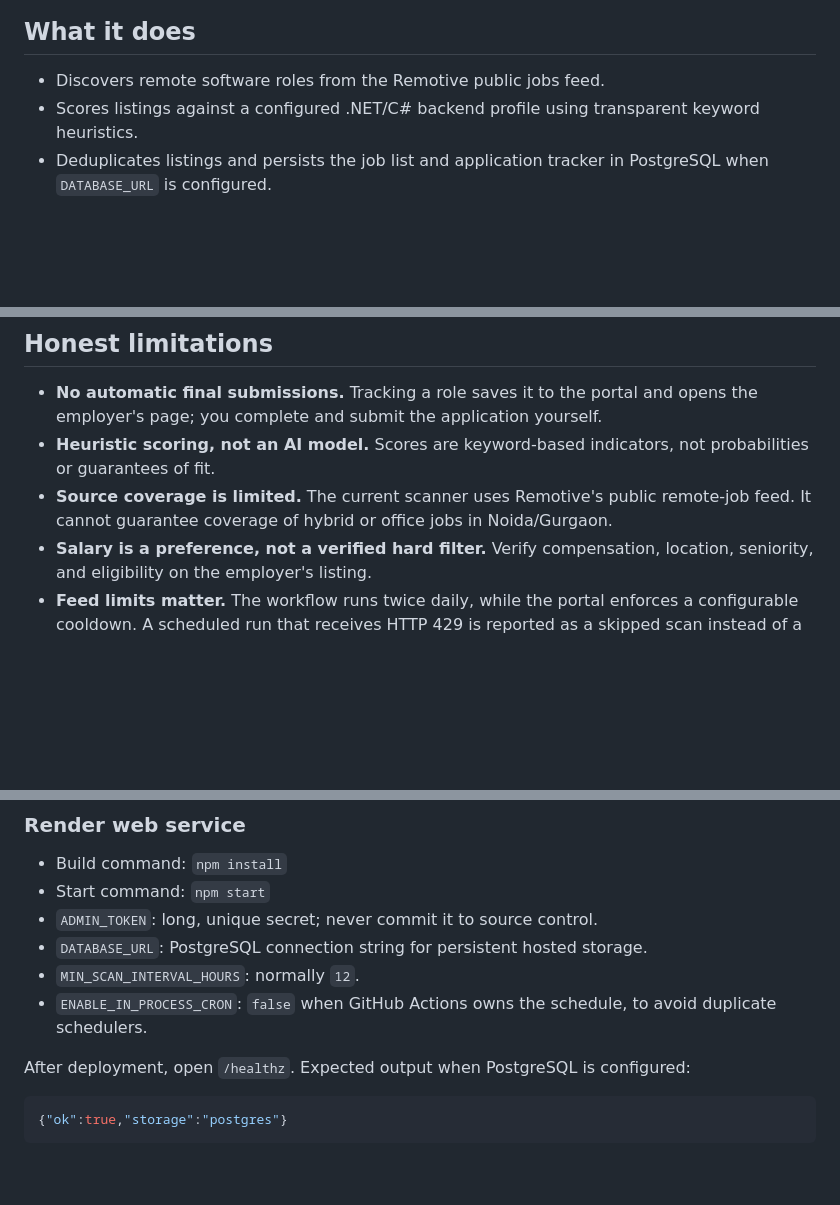
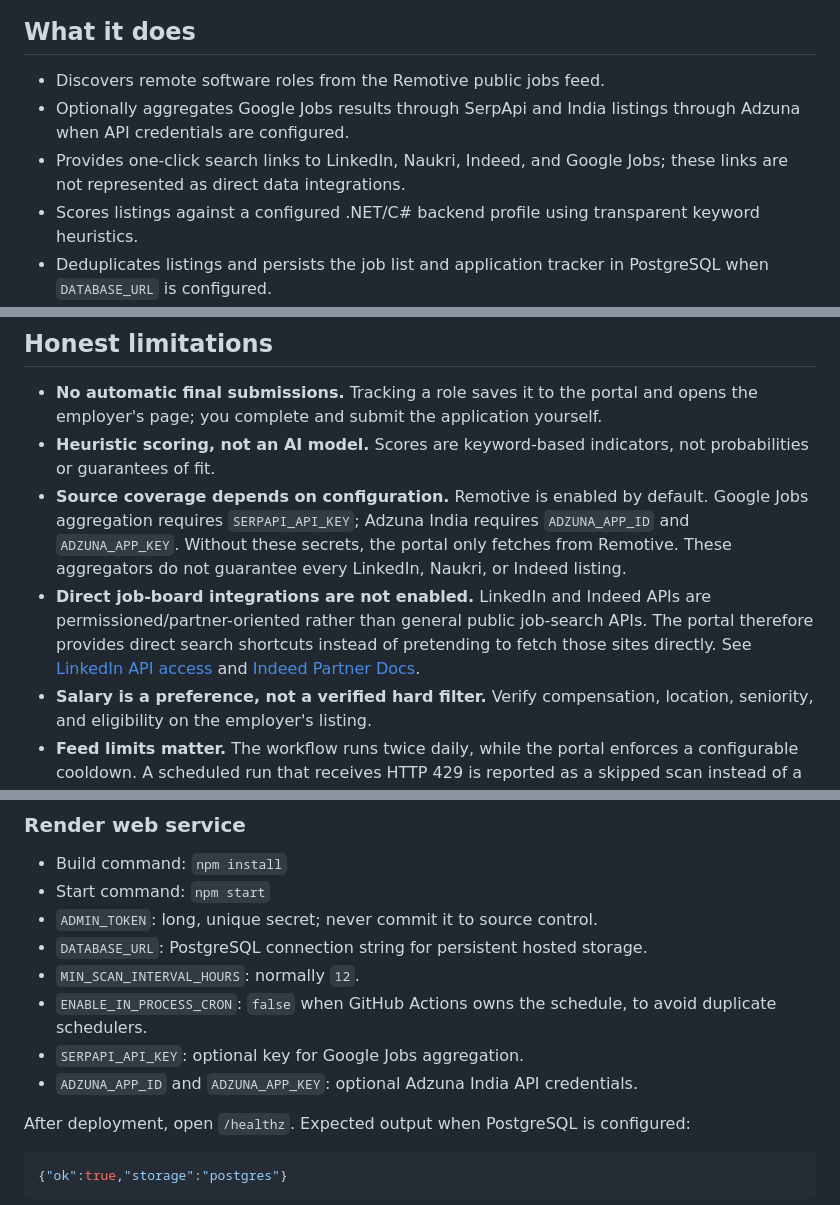
Before and after one commit to mohitvar007/mohit-autonomous-job-apply, a Markdown page: README.md, 3 parts joined by grey strips. Drawn GitHub-style; blank space fills up the shorter version.

Commit message:
Document optional job aggregator integrations

```diff
--- a/README.md
+++ b/README.md
@@ -5,6 +5,8 @@ A private, supervised job-discovery and application-tracking workspace built wit
 ## What it does
 
 - Discovers remote software roles from the Remotive public jobs feed.
+- Optionally aggregates Google Jobs results through SerpApi and India listings through Adzuna when API credentials are configured.
+- Provides one-click search links to LinkedIn, Naukri, Indeed, and Google Jobs; these links are not represented as direct data integrations.
 - Scores listings against a configured .NET/C# backend profile using transparent keyword heuristics.
 - Deduplicates listings and persists the job list and application tracker in PostgreSQL when `DATABASE_URL` is configured.
 - Provides a dashboard for search, score and location filtering, review, and application status tracking.
@@ -16,7 +18,8 @@ A private, supervised job-discovery and application-tracking workspace built wit
 
 - **No automatic final submissions.** Tracking a role saves it to the portal and opens the employer's page; you complete and submit the application yourself.
 - **Heuristic scoring, not an AI model.** Scores are keyword-based indicators, not probabilities or guarantees of fit.
-- **Source coverage is limited.** The current scanner uses Remotive's public remote-job feed. It cannot guarantee coverage of hybrid or office jobs in Noida/Gurgaon.
+- **Source coverage depends on configuration.** Remotive is enabled by default. Google Jobs aggregation requires `SERPAPI_API_KEY`; Adzuna India requires `ADZUNA_APP_ID` and `ADZUNA_APP_KEY`. Without these secrets, the portal only fetches from Remotive. These aggregators do not guarantee every LinkedIn, Naukri, or Indeed listing.
+- **Direct job-board integrations are not enabled.** LinkedIn and Indeed APIs are permissioned/partner-oriented rather than general public job-search APIs. The portal therefore provides direct search shortcuts instead of pretending to fetch those sites directly. See [LinkedIn API access](https://www.linkedin.com/help/linkedin/answer/a526048) and [Indeed Partner Docs](https://docs.indeed.com/).
 - **Salary is a preference, not a verified hard filter.** Verify compensation, location, seniority, and eligibility on the employer's listing.
 - **Feed limits matter.** The workflow runs twice daily, while the portal enforces a configurable cooldown. A scheduled run that receives HTTP 429 is reported as a skipped scan instead of a misleading workflow failure.
 - **Hosting and database tiers have provider-specific limits.** Check the current Render and database-provider plans, retention, backups, and usage limits. Do not assume a free tier is permanent.
@@ -32,6 +35,8 @@ A private, supervised job-discovery and application-tracking workspace built wit
 - `DATABASE_URL`: PostgreSQL connection string for persistent hosted storage.
 - `MIN_SCAN_INTERVAL_HOURS`: normally `12`.
 - `ENABLE_IN_PROCESS_CRON`: `false` when GitHub Actions owns the schedule, to avoid duplicate schedulers.
+- `SERPAPI_API_KEY`: optional key for Google Jobs aggregation.
+- `ADZUNA_APP_ID` and `ADZUNA_APP_KEY`: optional Adzuna India API credentials.
 
 After deployment, open `/healthz`. Expected output when PostgreSQL is configured:
 
```
